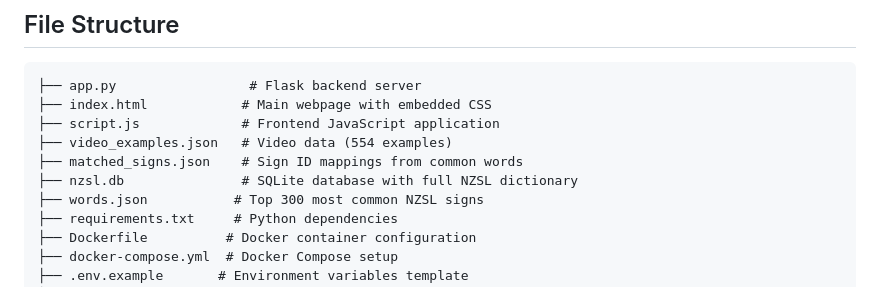
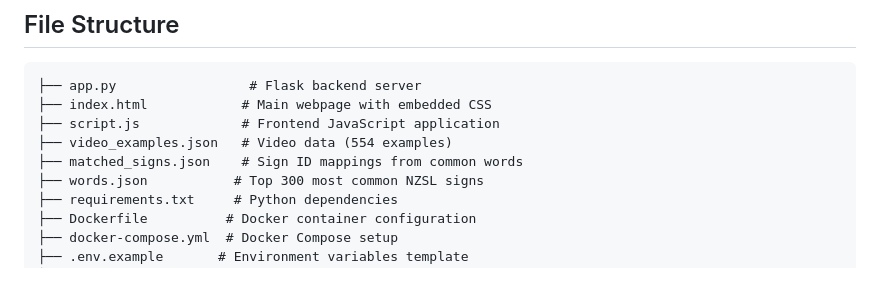
Before and after one commit to howardgrigg/nzsl-translation-practice, a Markdown page: README.md, the part around the change. Drawn GitHub-style.

Commit message:
Remove nzsl.db from repository and update documentation
- Removed large SQLite database file to reduce repository size
- Updated README file structure to reflect current files
- Database was only used for initial data extraction
- All necessary data is now in JSON format

🤖 Generated with [Claude Code](https://claude.ai/code)

Co-Authored-By: Claude <noreply@anthropic.com>

```diff
--- a/README.md
+++ b/README.md
@@ -132,7 +132,6 @@ Claude 3.5 Haiku evaluates translations based on:
 ├── script.js             # Frontend JavaScript application
 ├── video_examples.json   # Video data (554 examples)
 ├── matched_signs.json    # Sign ID mappings from common words
-├── nzsl.db               # SQLite database with full NZSL dictionary
 ├── words.json           # Top 300 most common NZSL signs
 ├── requirements.txt     # Python dependencies
 ├── Dockerfile          # Docker container configuration
```
